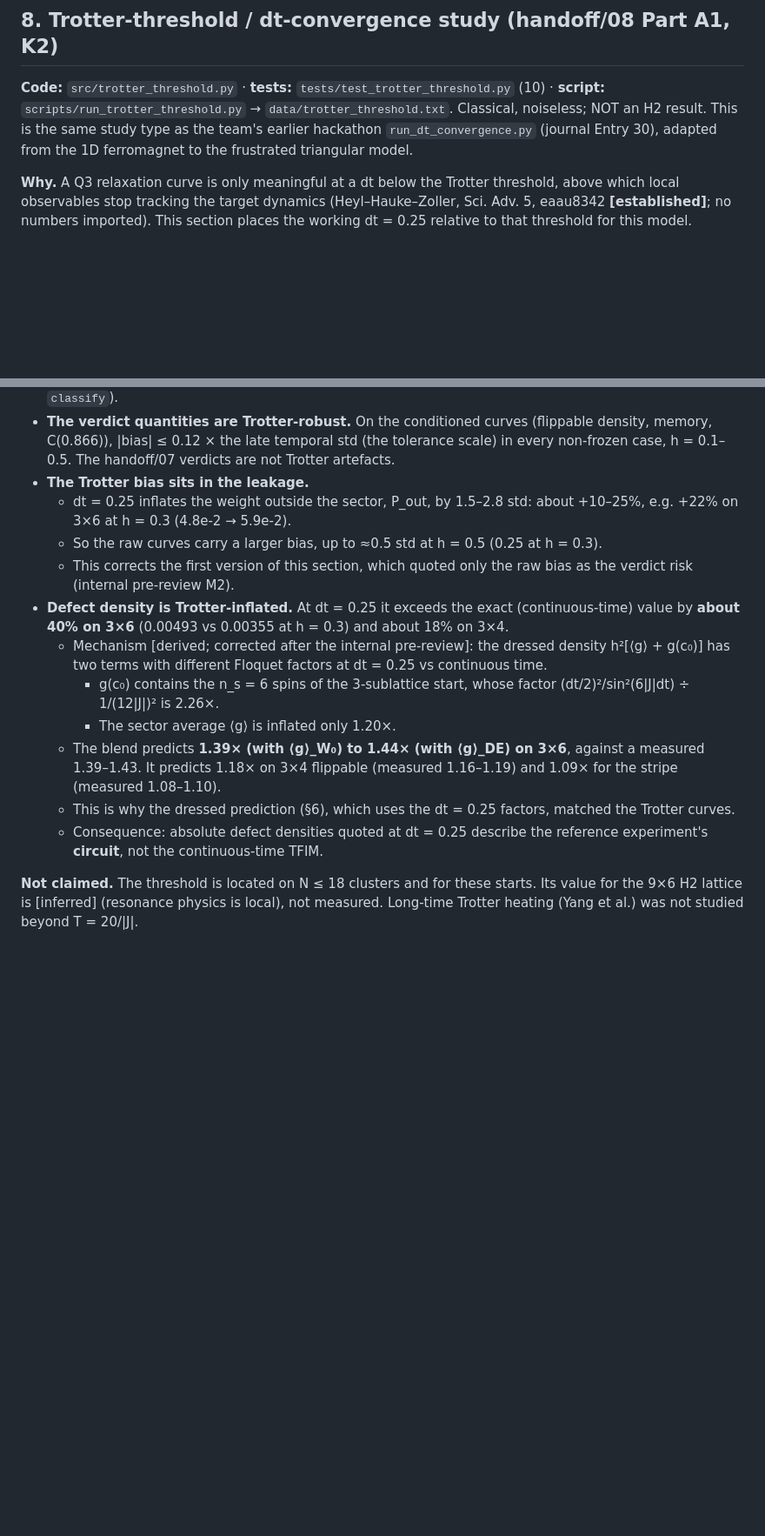
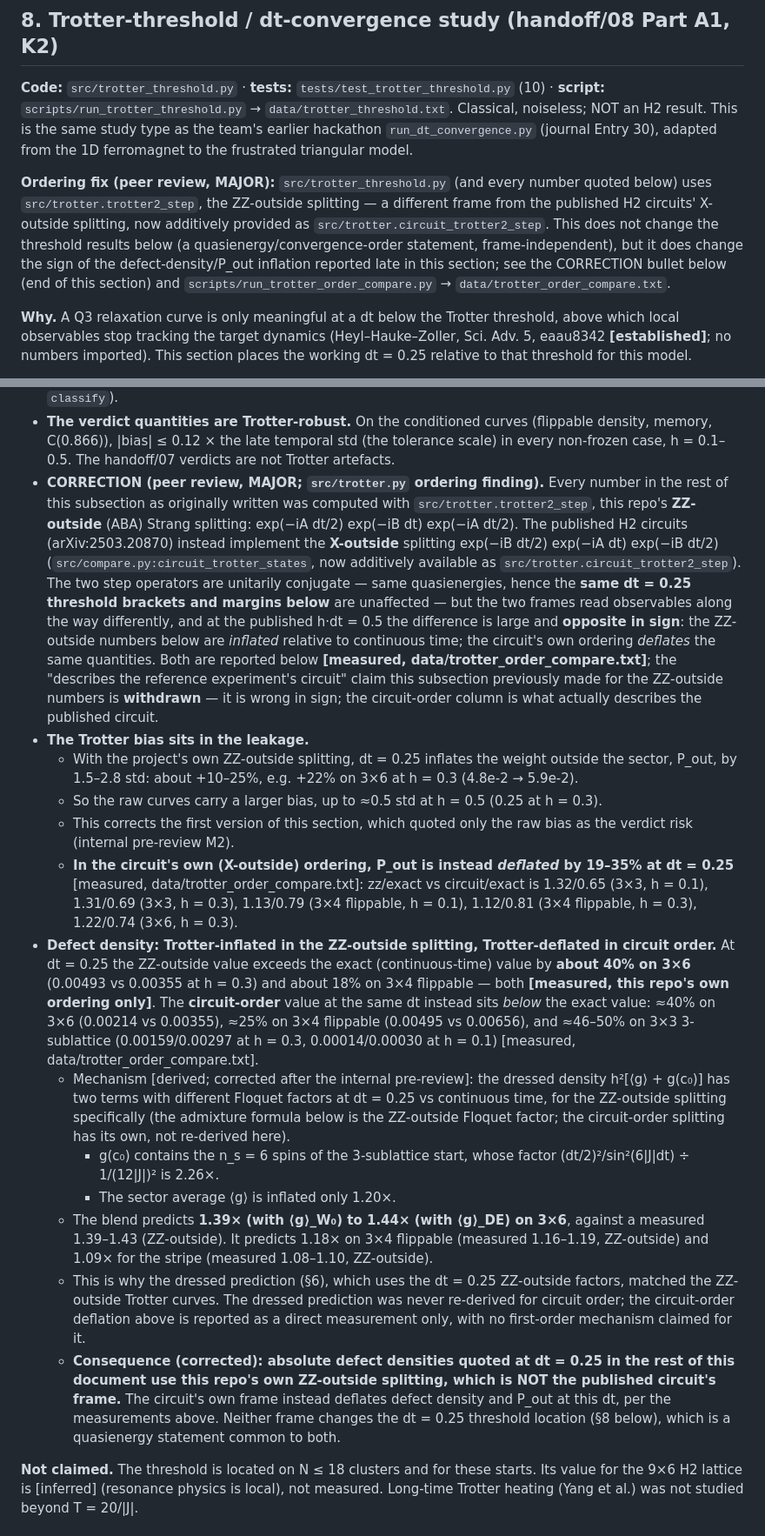
Before and after one commit to KmarH/TFIM_QEC_Frustration, a Markdown page: docs/q3_thermalization.md, 2 parts joined by grey strips. Shown at 87% size. Drawn GitHub-style; blank space fills up the shorter version.

```diff
--- a/docs/q3_thermalization.md
+++ b/docs/q3_thermalization.md
@@ -177,6 +177,8 @@ Notes on the table:
 
 **Code:** `src/trotter_threshold.py` · **tests:** `tests/test_trotter_threshold.py` (10) · **script:** `scripts/run_trotter_threshold.py` → `data/trotter_threshold.txt`. Classical, noiseless; NOT an H2 result. This is the same study type as the team's earlier hackathon `run_dt_convergence.py` (journal Entry 30), adapted from the 1D ferromagnet to the frustrated triangular model.
 
+**Ordering fix (peer review, MAJOR):** `src/trotter_threshold.py` (and every number quoted below) uses `src/trotter.trotter2_step`, the ZZ-outside splitting — a different frame from the published H2 circuits' X-outside splitting, now additively provided as `src/trotter.circuit_trotter2_step`. This does not change the threshold results below (a quasienergy/convergence-order statement, frame-independent), but it does change the sign of the defect-density/P_out inflation reported late in this section; see the CORRECTION bullet below (end of this section) and `scripts/run_trotter_order_compare.py` → `data/trotter_order_compare.txt`.
+
 **Why.** A Q3 relaxation curve is only meaningful at a dt below the Trotter threshold, above which local observables stop tracking the target dynamics (Heyl–Hauke–Zoller, Sci. Adv. 5, eaau8342 **[established]**; no numbers imported). This section places the working dt = 0.25 relative to that threshold for this model.
 
 **Method.**
@@ -230,17 +232,19 @@ The error column is the time-max flippable-density error. Margins are threshold
 - These are measured on the exact snapshot grid of `data/q3_relaxation.txt`, with C1 from window-averaged moments.
 - The **sector-conditioned** means are exactly the quantities the verdicts compare (tested equal to `classify`).
 - **The verdict quantities are Trotter-robust.** On the conditioned curves (flippable density, memory, C(0.866)), |bias| ≤ 0.12 × the late temporal std (the tolerance scale) in every non-frozen case, h = 0.1–0.5. The handoff/07 verdicts are not Trotter artefacts.
+- **CORRECTION (peer review, MAJOR; `src/trotter.py` ordering finding).** Every number in the rest of this subsection as originally written was computed with `src/trotter.trotter2_step`, this repo's **ZZ-outside** (ABA) Strang splitting: exp(−iA dt/2) exp(−iB dt) exp(−iA dt/2). The published H2 circuits (arXiv:2503.20870) instead implement the **X-outside** splitting exp(−iB dt/2) exp(−iA dt) exp(−iB dt/2) (`src/compare.py:circuit_trotter_states`, now additively available as `src/trotter.circuit_trotter2_step`). The two step operators are unitarily conjugate — same quasienergies, hence the **same dt = 0.25 threshold brackets and margins below** are unaffected — but the two frames read observables along the way differently, and at the published h·dt = 0.5 the difference is large and **opposite in sign**: the ZZ-outside numbers below are *inflated* relative to continuous time; the circuit's own ordering *deflates* the same quantities. Both are reported below **[measured, data/trotter_order_compare.txt]**; the "describes the reference experiment's circuit" claim this subsection previously made for the ZZ-outside numbers is **withdrawn** — it is wrong in sign; the circuit-order column is what actually describes the published circuit.
 - **The Trotter bias sits in the leakage.**
-  - dt = 0.25 inflates the weight outside the sector, P_out, by 1.5–2.8 std: about +10–25%, e.g. +22% on 3×6 at h = 0.3 (4.8e-2 → 5.9e-2).
+  - With the project's own ZZ-outside splitting, dt = 0.25 inflates the weight outside the sector, P_out, by 1.5–2.8 std: about +10–25%, e.g. +22% on 3×6 at h = 0.3 (4.8e-2 → 5.9e-2).
   - So the raw curves carry a larger bias, up to ≈0.5 std at h = 0.5 (0.25 at h = 0.3).
   - This corrects the first version of this section, which quoted only the raw bias as the verdict risk (internal pre-review M2).
-- **Defect density is Trotter-inflated.** At dt = 0.25 it exceeds the exact (continuous-time) value by **about 40% on 3×6** (0.00493 vs 0.00355 at h = 0.3) and about 18% on 3×4.
-  - Mechanism [derived; corrected after the internal pre-review]: the dressed density h²[⟨g⟩ + g(c₀)] has two terms with different Floquet factors at dt = 0.25 vs continuous time.
+  - **In the circuit's own (X-outside) ordering, P_out is instead *deflated* by 19–35% at dt = 0.25** [measured, data/trotter_order_compare.txt]: zz/exact vs circuit/exact is 1.32/0.65 (3×3, h = 0.1), 1.31/0.69 (3×3, h = 0.3), 1.13/0.79 (3×4 flippable, h = 0.1), 1.12/0.81 (3×4 flippable, h = 0.3), 1.22/0.74 (3×6, h = 0.3).
+- **Defect density: Trotter-inflated in the ZZ-outside splitting, Trotter-deflated in circuit order.** At dt = 0.25 the ZZ-outside value exceeds the exact (continuous-time) value by **about 40% on 3×6** (0.00493 vs 0.00355 at h = 0.3) and about 18% on 3×4 flippable — both **[measured, this repo's own ordering only]**. The **circuit-order** value at the same dt instead sits *below* the exact value: ≈40% on 3×6 (0.00214 vs 0.00355), ≈25% on 3×4 flippable (0.00495 vs 0.00656), and ≈46–50% on 3×3 3-sublattice (0.00159/0.00297 at h = 0.3, 0.00014/0.00030 at h = 0.1) [measured, data/trotter_order_compare.txt].
+  - Mechanism [derived; corrected after the internal pre-review]: the dressed density h²[⟨g⟩ + g(c₀)] has two terms with different Floquet factors at dt = 0.25 vs continuous time, for the ZZ-outside splitting specifically (the admixture formula below is the ZZ-outside Floquet factor; the circuit-order splitting has its own, not re-derived here).
     - g(c₀) contains the n_s = 6 spins of the 3-sublattice start, whose factor (dt/2)²/sin²(6|J|dt) ÷ 1/(12|J|)² is 2.26×.
     - The sector average ⟨g⟩ is inflated only 1.20×.
-  - The blend predicts **1.39× (with ⟨g⟩_W₀) to 1.44× (with ⟨g⟩_DE) on 3×6**, against a measured 1.39–1.43. It predicts 1.18× on 3×4 flippable (measured 1.16–1.19) and 1.09× for the stripe (measured 1.08–1.10).
-  - This is why the dressed prediction (§6), which uses the dt = 0.25 factors, matched the Trotter curves.
-  - Consequence: absolute defect densities quoted at dt = 0.25 describe the reference experiment's **circuit**, not the continuous-time TFIM.
+  - The blend predicts **1.39× (with ⟨g⟩_W₀) to 1.44× (with ⟨g⟩_DE) on 3×6**, against a measured 1.39–1.43 (ZZ-outside). It predicts 1.18× on 3×4 flippable (measured 1.16–1.19, ZZ-outside) and 1.09× for the stripe (measured 1.08–1.10, ZZ-outside).
+  - This is why the dressed prediction (§6), which uses the dt = 0.25 ZZ-outside factors, matched the ZZ-outside Trotter curves. The dressed prediction was never re-derived for circuit order; the circuit-order deflation above is reported as a direct measurement only, with no first-order mechanism claimed for it.
+  - **Consequence (corrected): absolute defect densities quoted at dt = 0.25 in the rest of this document use this repo's own ZZ-outside splitting, which is NOT the published circuit's frame.** The circuit's own frame instead deflates defect density and P_out at this dt, per the measurements above. Neither frame changes the dt = 0.25 threshold location (§8 below), which is a quasienergy statement common to both.
 
 **Not claimed.** The threshold is located on N ≤ 18 clusters and for these starts. Its value for the 9×6 H2 lattice is [inferred] (resonance physics is local), not measured. Long-time Trotter heating (Yang et al.) was not studied beyond T = 20/|J|.
 
```
Also changed, not shown: docs/gauss_law_dimers.md (+12 -1 lines).
